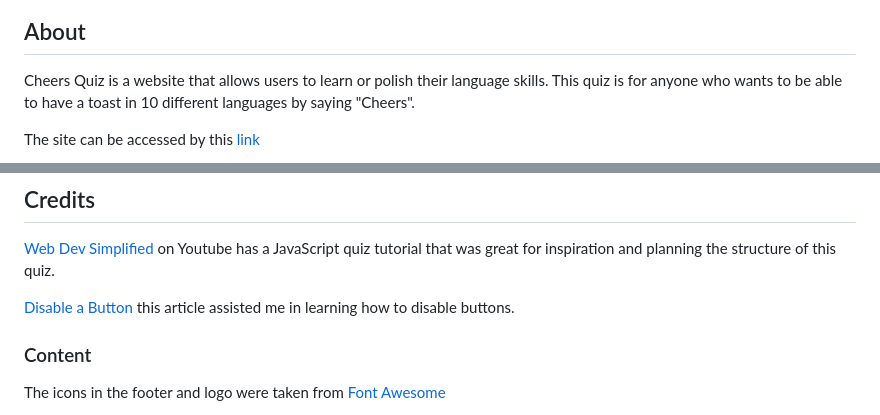
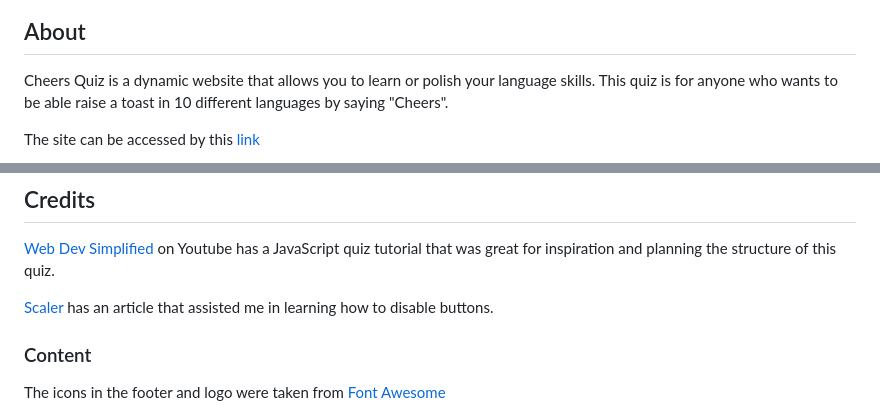
Before and after one commit to bianca9901/cheers-quiz, a Markdown page: README.md, 2 parts joined by grey strips. Rendered like a GitHub page.

Commit message:
Fix url error in readme

```diff
--- a/README.md
+++ b/README.md
@@ -3,7 +3,7 @@
 ![Logo](assets/documentation/images/logo.png)
 
 ## About
-Cheers Quiz is a website that allows users to learn or polish their language skills. This quiz is for anyone who wants to be able to have a toast in 10 different languages by saying "Cheers".
+Cheers Quiz is a dynamic website that allows you to learn or polish your language skills. This quiz is for anyone who wants to be able raise a toast in 10 different languages by saying "Cheers".
 
 The site can be accessed by this [link](https://bianca9901.github.io/cheers-quiz/)
 
@@ -210,7 +210,7 @@ How to make a local clone of this project.
 
  [Web Dev Simplified](https://www.youtube.com/watch?v=riDzcEQbX6k) on Youtube has a JavaScript quiz tutorial that was great for inspiration and planning the structure of this quiz.
 
-[Disable a Button]('https://www.scaler.com/topics/javascript-disable-button/') this article assisted me in learning how to disable buttons.
+[Scaler](https://www.scaler.com/topics/javascript-disable-button/) has an article that assisted me in learning how to disable buttons.
 
 ### Content
 The icons in the footer and logo were taken from [Font Awesome](https://fontawesome.com/)
```
